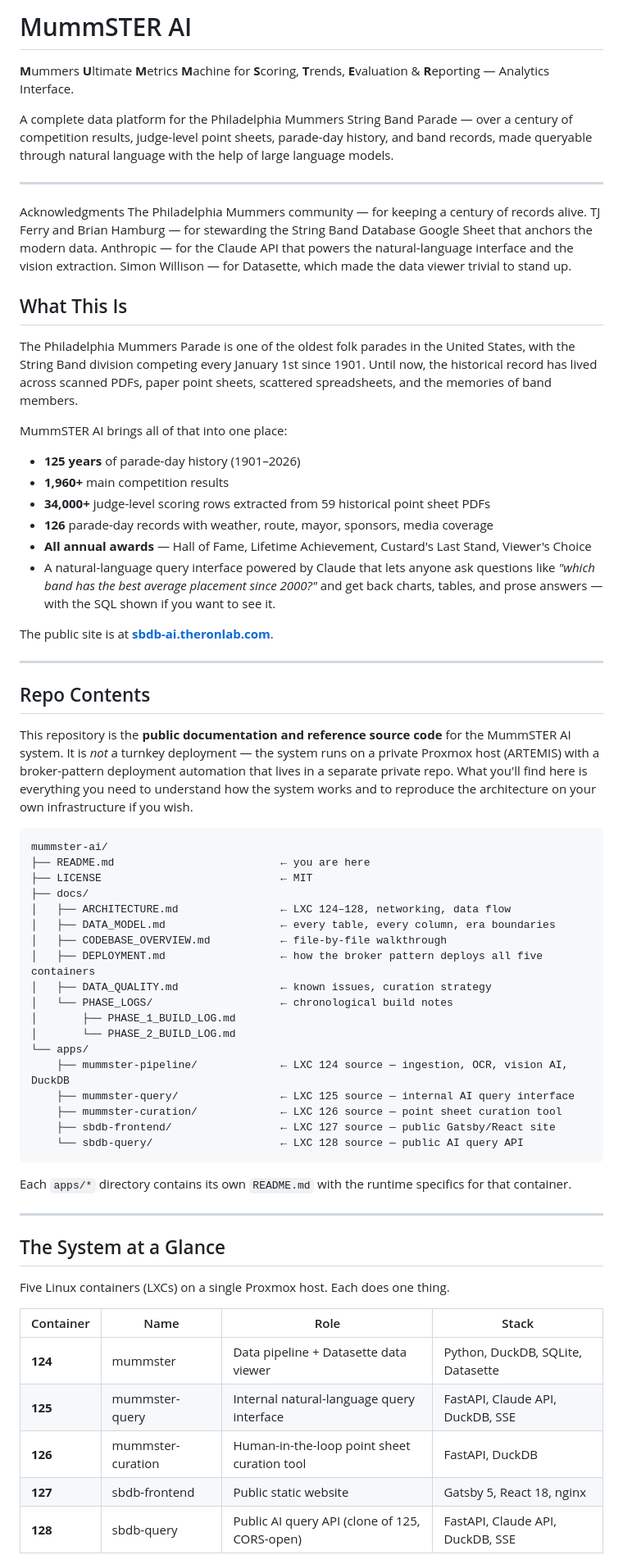
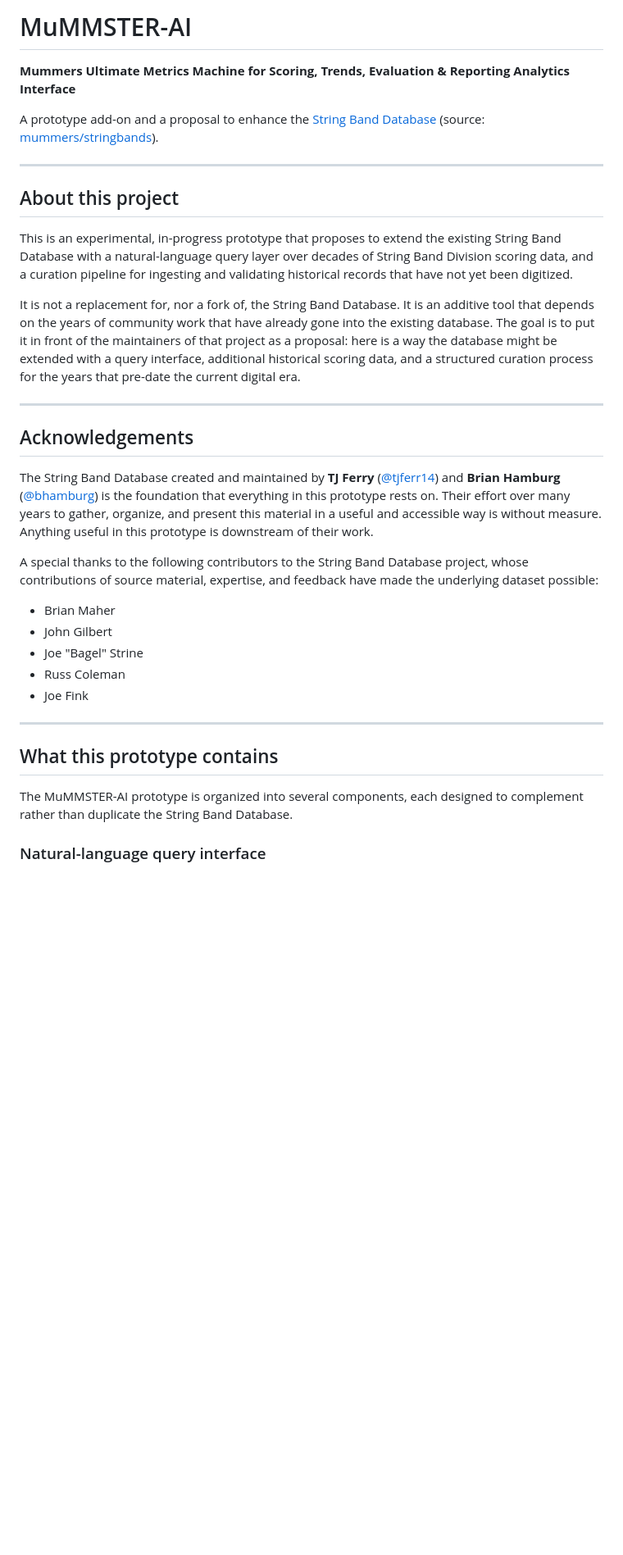
Before and after one commit to rci27/MuMMSTER-AI, a Markdown page: README.md, the part around one of its changes. Shown at 82% size. Drawn GitHub-style; blank space fills up the shorter version.

Commit message:
Rewrite README to frame project as prototype add-on to String Band Database, credit TJ Ferry, Brian Hamburg, and contributors

````diff
--- a/README.md
+++ b/README.md
@@ -1,72 +1,36 @@
-# MummSTER AI
+# MuMMSTER-AI
 
-**M**ummers **U**ltimate **M**etrics **M**achine for **S**coring, **T**rends, **E**valuation & **R**eporting — Analytics Interface.
+**Mummers Ultimate Metrics Machine for Scoring, Trends, Evaluation & Reporting Analytics Interface**
 
-A complete data platform for the Philadelphia Mummers String Band Parade — over a century of competition results, judge-level point sheets, parade-day history, and band records, made queryable through natural language with the help of large language models.
+A prototype add-on and a proposal to enhance the [String Band Database](https://mummers.github.io/stringbands/) (source: [mummers/stringbands](https://github.com/mummers/stringbands)).
 
 ---
 
-Acknowledgments
-The Philadelphia Mummers community — for keeping a century of records alive.
-TJ Ferry and Brian Hamburg — for stewarding the String Band Database Google Sheet that anchors the modern data.
-Anthropic — for the Claude API that powers the natural-language interface and the vision extraction.
-Simon Willison — for Datasette, which made the data viewer trivial to stand up.
+## About this project
 
-## What This Is
+This is an experimental, in-progress prototype that proposes to extend the existing String Band Database with a natural-language query layer over decades of String Band Division scoring data, and a curation pipeline for ingesting and validating historical records that have not yet been digitized.
 
-The Philadelphia Mummers Parade is one of the oldest folk parades in the United States, with the String Band division competing every January 1st since 1901. Until now, the historical record has lived across scanned PDFs, paper point sheets, scattered spreadsheets, and the memories of band members.
-
-MummSTER AI brings all of that into one place:
-
-- **125 years** of parade-day history (1901–2026)
-- **1,960+** main competition results
-- **34,000+** judge-level scoring rows extracted from 59 historical point sheet PDFs
-- **126** parade-day records with weather, route, mayor, sponsors, media coverage
-- **All annual awards** — Hall of Fame, Lifetime Achievement, Custard's Last Stand, Viewer's Choice
-- A natural-language query interface powered by Claude that lets anyone ask questions like *"which band has the best average placement since 2000?"* and get back charts, tables, and prose answers — with the SQL shown if you want to see it.
-
-The public site is at **[sbdb-ai.theronlab.com](https://sbdb-ai.theronlab.com)**.
+It is not a replacement for, nor a fork of, the String Band Database. It is an additive tool that depends on the years of community work that have already gone into the existing database. The goal is to put it in front of the maintainers of that project as a proposal: here is a way the database might be extended with a query interface, additional historical scoring data, and a structured curation process for the years that pre-date the current digital era.
 
 ---
 
-## Repo Contents
+## Acknowledgements
 
-This repository is the **public documentation and reference source code** for the MummSTER AI system. It is *not* a turnkey deployment — the system runs on a private Proxmox host (ARTEMIS) with a broker-pattern deployment automation that lives in a separate private repo. What you'll find here is everything you need to understand how the system works and to reproduce the architecture on your own infrastructure if you wish.
+The String Band Database created and maintained by **TJ Ferry** ([@tjferr14](https://github.com/tjferr14)) and **Brian Hamburg** ([@bhamburg](https://github.com/bhamburg)) is the foundation that everything in this prototype rests on. Their effort over many years to gather, organize, and present this material in a useful and accessible way is without measure. Anything useful in this prototype is downstream of their work.
 
-```
-mummster-ai/
-├── README.md                          ← you are here
-├── LICENSE                            ← MIT
-├── docs/
-│   ├── ARCHITECTURE.md                ← LXC 124–128, networking, data flow
-│   ├── DATA_MODEL.md                  ← every table, every column, era boundaries
-│   ├── CODEBASE_OVERVIEW.md           ← file-by-file walkthrough
-│   ├── DEPLOYMENT.md                  ← how the broker pattern deploys all five containers
-│   ├── DATA_QUALITY.md                ← known issues, curation strategy
-│   └── PHASE_LOGS/                    ← chronological build notes
-│       ├── PHASE_1_BUILD_LOG.md
-│       └── PHASE_2_BUILD_LOG.md
-└── apps/
-    ├── mummster-pipeline/             ← LXC 124 source — ingestion, OCR, vision AI, DuckDB
-    ├── mummster-query/                ← LXC 125 source — internal AI query interface
-    ├── mummster-curation/             ← LXC 126 source — point sheet curation tool
-    ├── sbdb-frontend/                 ← LXC 127 source — public Gatsby/React site
-    └── sbdb-query/                    ← LXC 128 source — public AI query API
-```
+A special thanks to the following contributors to the String Band Database project, whose contributions of source material, expertise, and feedback have made the underlying dataset possible:
 
-Each `apps/*` directory contains its own `README.md` with the runtime specifics for that container.
+- Brian Maher
+- John Gilbert
+- Joe "Bagel" Strine
+- Russ Coleman
+- Joe Fink
 
 ---
 
-## The System at a Glance
+## What this prototype contains
 
-Five Linux containers (LXCs) on a single Proxmox host. Each does one thing.
+The MuMMSTER-AI prototype is organized into several components, each designed to complement rather than duplicate the String Band Database.
 
-| Container | Name              | Role                                           | Stack                              |
-|-----------|-------------------|------------------------------------------------|------------------------------------|
-| **124**   | mummster          | Data pipeline + Datasette data viewer          | Python, DuckDB, SQLite, Datasette  |
-| **125**   | mummster-query    | Internal natural-language query interface      | FastAPI, Claude API, DuckDB, SSE   |
-| **126**   | mummster-curation | Human-in-the-loop point sheet curation tool    | FastAPI, DuckDB                    |
-| **127**   | sbdb-frontend     | Public static website                          | Gatsby 5, React 18, nginx          |
-| **128**   | sbdb-query        | Public AI query API (clone of 125, CORS-open)  | FastAPI, Claude API, DuckDB, SSE   |
+### Natural-language query interface
 
````
Also changed, not shown: other parts of README.md (+9 -101 lines).
